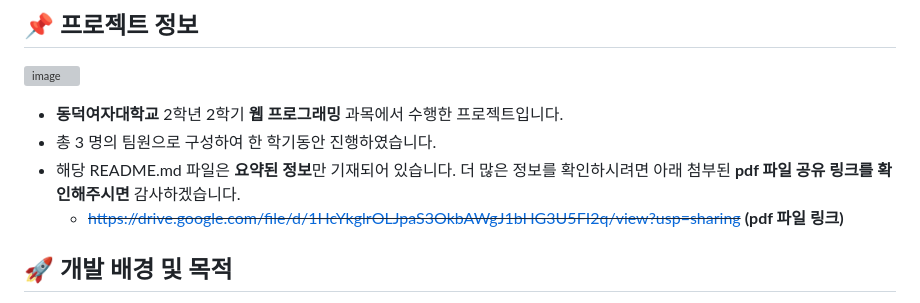
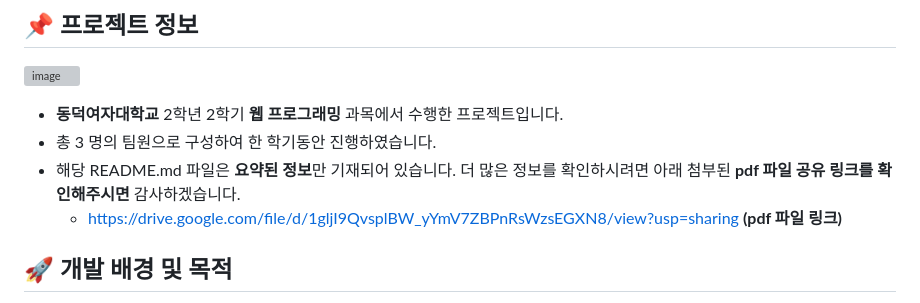
Before and after one commit to BingBong1999/web-programming-team-project, a Markdown page: README.md, the part around the change. Drawn GitHub-style; grey boxes are pictures that could not be loaded.

```diff
--- a/README.md
+++ b/README.md
@@ -7,7 +7,7 @@
 - **동덕여자대학교** 2학년 2학기 **웹 프로그래밍** 과목에서 수행한 프로젝트입니다.
 - 총 3 명의 팀원으로 구성하여 한 학기동안 진행하였습니다.
 - 해당 README.md 파일은 **요약된 정보**만 기재되어 있습니다. 더 많은 정보를 확인하시려면 아래 첨부된 **pdf 파일 공유 링크를 확인해주시면** 감사하겠습니다.
- 	- ~~https://drive.google.com/file/d/1HcYkglrOLJpaS3OkbAWgJ1bHG3U5FI2q/view?usp=sharing~~ **(pdf 파일 링크)**
+ 	- https://drive.google.com/file/d/1gljI9QvsplBW_yYmV7ZBPnRsWzsEGXN8/view?usp=sharing **(pdf 파일 링크)**
 
 ## 🚀 개발 배경 및 목적
 
```
